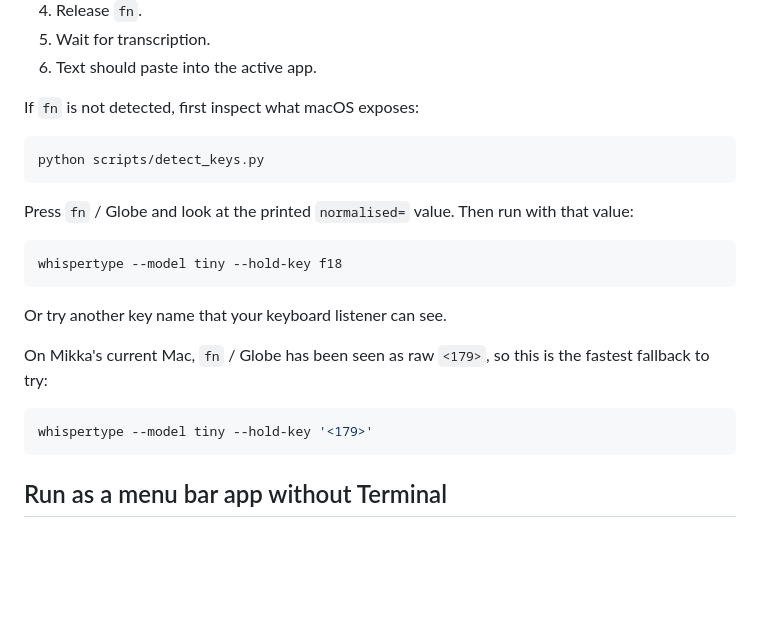
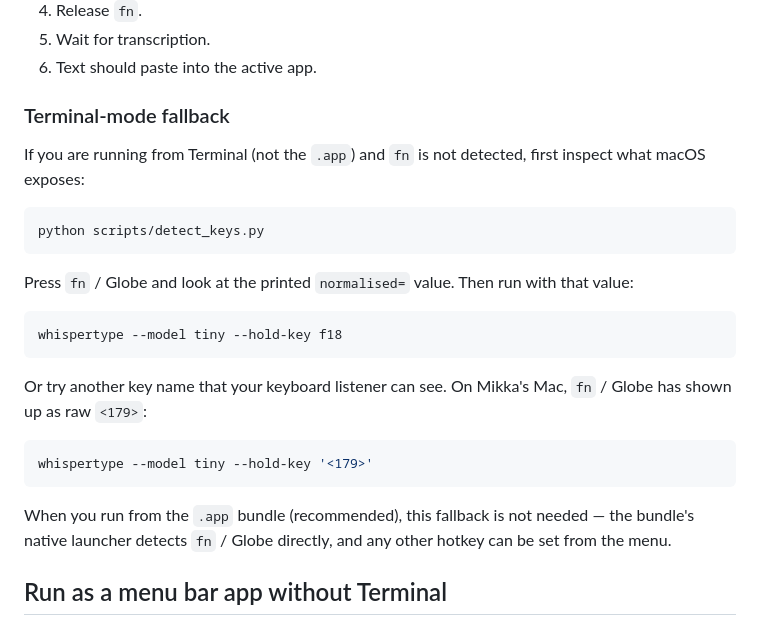
Before and after one commit to mikkaarumugam/open-transcribe-studio, a Markdown page: README.md, the part around one of its changes. Drawn GitHub-style; blank space fills up the shorter version.

````diff
--- a/README.md
+++ b/README.md
@@ -103,7 +102,9 @@ Then:
 5. Wait for transcription.
 6. Text should paste into the active app.
 
-If `fn` is not detected, first inspect what macOS exposes:
+### Terminal-mode fallback
+
+If you are running from Terminal (not the `.app`) and `fn` is not detected, first inspect what macOS exposes:
 
 ```bash
 python scripts/detect_keys.py
@@ -115,13 +116,13 @@ Press `fn` / Globe and look at the printed `normalised=` value. Then run with th
 whispertype --model tiny --hold-key f18
 ```
 
-Or try another key name that your keyboard listener can see.
-
-On Mikka's current Mac, `fn` / Globe has been seen as raw `<179>`, so this is the fastest fallback to try:
+Or try another key name that your keyboard listener can see. On Mikka's Mac, `fn` / Globe has shown up as raw `<179>`:
 
 ```bash
 whispertype --model tiny --hold-key '<179>'
 ```
+
+When you run from the `.app` bundle (recommended), this fallback is not needed — the bundle's native launcher detects `fn` / Globe directly, and any other hotkey can be set from the menu.
 
 ## Run as a menu bar app without Terminal
 
````
Also changed, not shown: other parts of README.md (+49 -28 lines).
